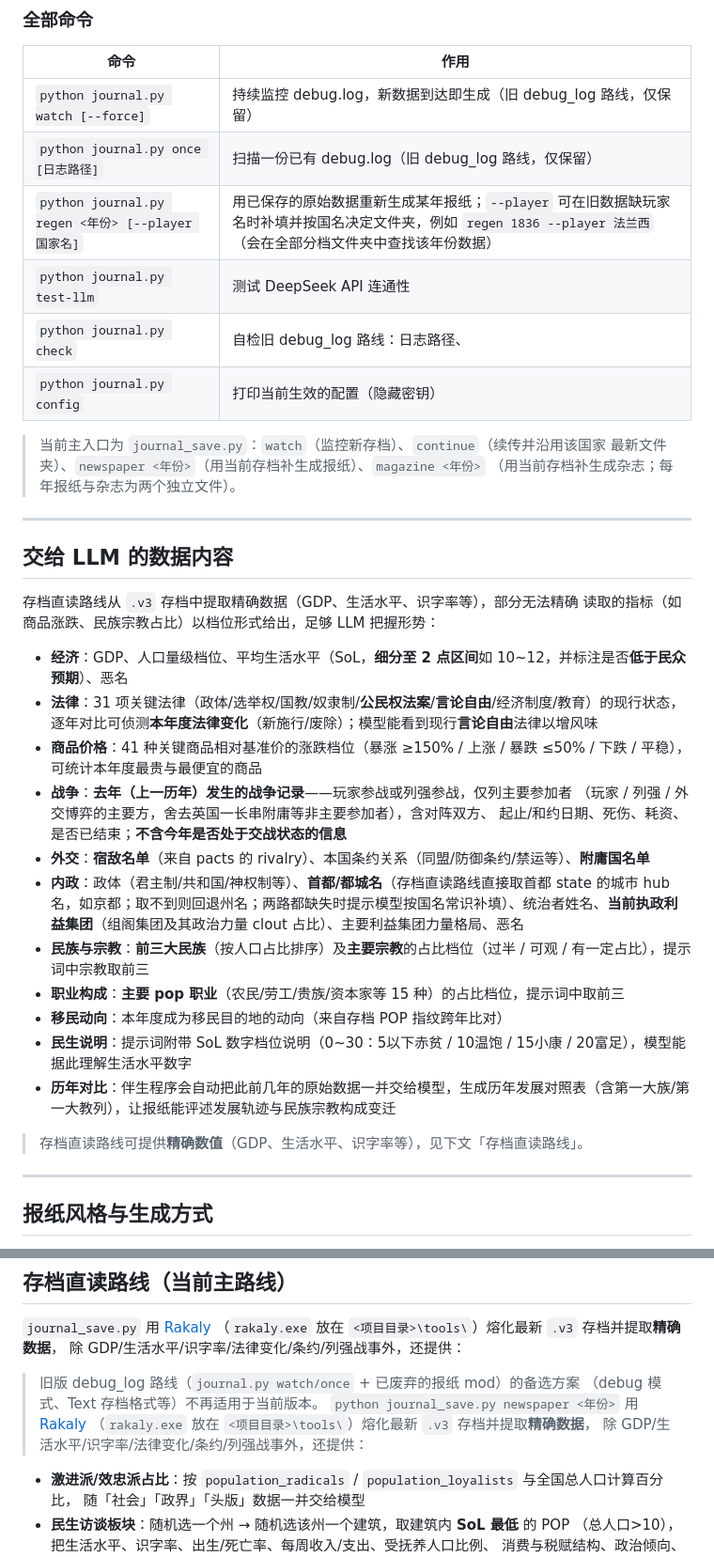
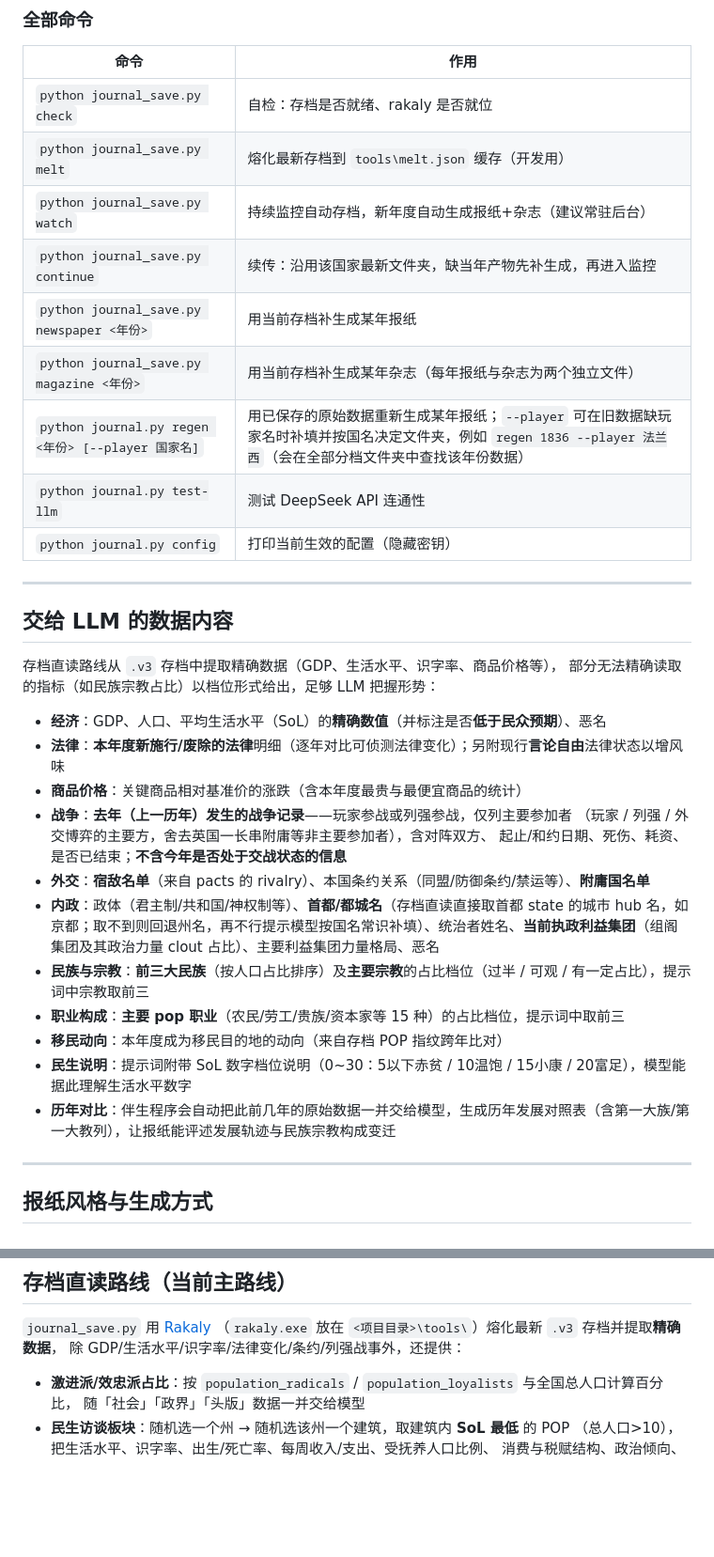
Before and after one commit to ljingqi/Vic3_Newspaper, a Markdown page: README.md, 2 parts joined by grey strips. Shown at 94% size. Drawn GitHub-style; blank space fills up the shorter version.

Commit message:
清理README: 移除旧debug_log路线内容与重复段落, 命令表改为存档直读主入口

```diff
--- a/README.md
+++ b/README.md
@@ -138,39 +140,36 @@ python journal_save.py watch                 :: 持续监控自动存档(建议
 
 | 命令 | 作用 |
 | --- | --- |
-| `python journal.py watch [--force]` | 持续监控 debug.log，新数据到达即生成（旧 debug_log 路线，仅保留） |
-| `python journal.py once [日志路径]` | 扫描一份已有 debug.log（旧 debug_log 路线，仅保留） |
+| `python journal_save.py check` | 自检：存档是否就绪、rakaly 是否就位 |
+| `python journal_save.py melt` | 熔化最新存档到 `tools\melt.json` 缓存（开发用） |
+| `python journal_save.py watch` | 持续监控自动存档，新年度自动生成报纸+杂志（建议常驻后台） |
+| `python journal_save.py continue` | 续传：沿用该国家最新文件夹，缺当年产物先补生成，再进入监控 |
+| `python journal_save.py newspaper <年份>` | 用当前存档补生成某年报纸 |
+| `python journal_save.py magazine <年份>` | 用当前存档补生成某年杂志（每年报纸与杂志为两个独立文件） |
 | `python journal.py regen <年份> [--player 国家名]` | 用已保存的原始数据重新生成某年报纸；`--player` 可在旧数据缺玩家名时补填并按国名决定文件夹，例如 `regen 1836 --player 法兰西`（会在全部分档文件夹中查找该年份数据） |
 | `python journal.py test-llm` | 测试 DeepSeek API 连通性 |
-| `python journal.py check` | 自检旧 debug_log 路线：日志路径、|JOURNAL| 标记是否出现、API Key 是否配置 |
 | `python journal.py config` | 打印当前生效的配置（隐藏密钥） |
-
-> 当前主入口为 `journal_save.py`：`watch`（监控新存档）、`continue`（续传并沿用该国家
-> 最新文件夹）、`newspaper <年份>`（用当前存档补生成报纸）、`magazine <年份>`
->（用当前存档补生成杂志；每年报纸与杂志为两个独立文件）。
 
 ---
 
 ## 交给 LLM 的数据内容
 
-存档直读路线从 `.v3` 存档中提取精确数据（GDP、生活水平、识字率等），部分无法精确
-读取的指标（如商品涨跌、民族宗教占比）以档位形式给出，足够 LLM 把握形势：
+存档直读路线从 `.v3` 存档中提取精确数据（GDP、生活水平、识字率、商品价格等），
+部分无法精确读取的指标（如民族宗教占比）以档位形式给出，足够 LLM 把握形势：
 
-- **经济**：GDP、人口量级档位、平均生活水平（SoL，**细分至 2 点区间**如 10~12，并标注是否**低于民众预期**）、恶名
-- **法律**：31 项关键法律（政体/选举权/国教/奴隶制/**公民权法案**/**言论自由**/经济制度/教育）的现行状态，逐年对比可侦测**本年度法律变化**（新施行/废除）；模型能看到现行**言论自由**法律以增风味
-- **商品价格**：41 种关键商品相对基准价的涨跌档位（暴涨 ≥150% / 上涨 / 暴跌 ≤50% / 下跌 / 平稳），可统计本年度最贵与最便宜的商品
+- **经济**：GDP、人口、平均生活水平（SoL）的**精确数值**（并标注是否**低于民众预期**）、恶名
+- **法律**：**本年度新施行/废除的法律**明细（逐年对比可侦测法律变化）；另附现行**言论自由**法律状态以增风味
+- **商品价格**：关键商品相对基准价的涨跌（含本年度最贵与最便宜商品的统计）
 - **战争**：**去年（上一历年）发生的战争记录**——玩家参战或列强参战，仅列主要参加者
   （玩家 / 列强 / 外交博弈的主要方，舍去英国一长串附庸等非主要参加者），含对阵双方、
   起止/和约日期、死伤、耗资、是否已结束；**不含今年是否处于交战状态的信息**
 - **外交**：**宿敌名单**（来自 pacts 的 rivalry）、本国条约关系（同盟/防御条约/禁运等）、**附庸国名单**
-- **内政**：政体（君主制/共和国/神权制等）、**首都/都城名**（存档直读路线直接取首都 state 的城市 hub 名，如京都；取不到则回退州名；两路都缺失时提示模型按国名常识补填）、统治者姓名、**当前执政利益集团**（组阁集团及其政治力量 clout 占比）、主要利益集团力量格局、恶名
+- **内政**：政体（君主制/共和国/神权制等）、**首都/都城名**（存档直读直接取首都 state 的城市 hub 名，如京都；取不到则回退州名，再不行提示模型按国名常识补填）、统治者姓名、**当前执政利益集团**（组阁集团及其政治力量 clout 占比）、主要利益集团力量格局、恶名
 - **民族与宗教**：**前三大民族**（按人口占比排序）及**主要宗教**的占比档位（过半 / 可观 / 有一定占比），提示词中宗教取前三
 - **职业构成**：**主要 pop 职业**（农民/劳工/贵族/资本家等 15 种）的占比档位，提示词中取前三
 - **移民动向**：本年度成为移民目的地的动向（来自存档 POP 指纹跨年比对）
 - **民生说明**：提示词附带 SoL 数字档位说明（0~30：5以下赤贫 / 10温饱 / 15小康 / 20富足），模型能据此理解生活水平数字
 - **历年对比**：伴生程序会自动把此前几年的原始数据一并交给模型，生成历年发展对照表（含第一大族/第一大教列），让报纸能评述发展轨迹与民族宗教构成变迁
-
-> 存档直读路线可提供**精确数值**（GDP、生活水平、识字率等），见下文「存档直读路线」。
 
 ---
 
@@ -271,12 +270,6 @@ python journal_save.py watch                 :: 持续监控自动存档(建议
 （`rakaly.exe` 放在 `<项目目录>\tools\`）熔化最新 `.v3` 存档并提取**精确数据**，
 除 GDP/生活水平/识字率/法律变化/条约/列强战事外，还提供：
 
-> 旧版 debug_log 路线（`journal.py watch/once` + 已废弃的报纸 mod）的备选方案
-> （debug 模式、Text 存档格式等）不再适用于当前版本。
-`python journal_save.py newspaper <年份>` 用 [Rakaly](https://github.com/rakaly/cli/releases)
-（`rakaly.exe` 放在 `<项目目录>\tools\`）熔化最新 `.v3` 存档并提取**精确数据**，
-除 GDP/生活水平/识字率/法律变化/条约/列强战事外，还提供：
-
 - **激进派/效忠派占比**：按 `population_radicals` / `population_loyalists` 与全国总人口计算百分比，
   随「社会」「政界」「头版」数据一并交给模型
 - **民生访谈板块**：随机选一个州 → 随机选该州一个建筑，取建筑内 **SoL 最低** 的 POP
```
Also changed, not shown: other parts of README.md (+3 -1 lines).
